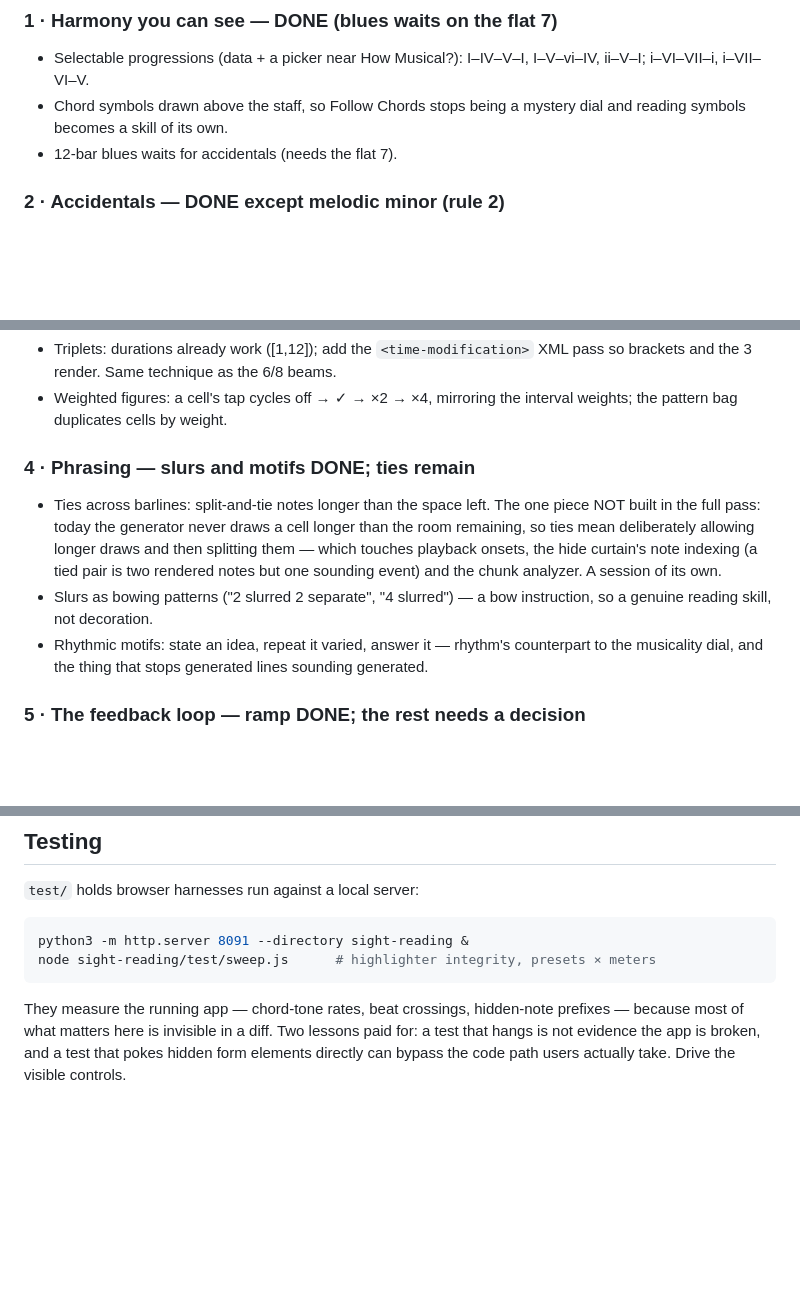
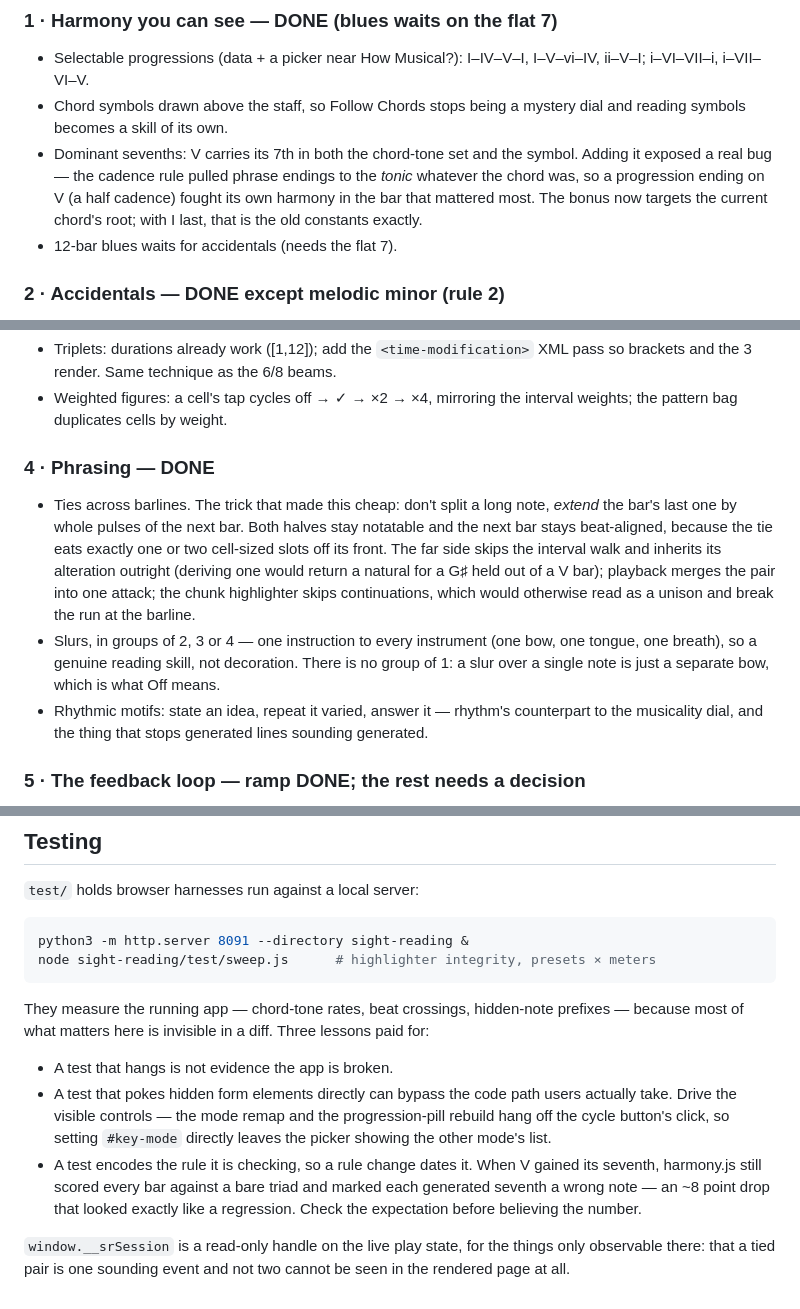
Before and after one commit to pablocaro/music-tools, a Markdown page: sight-reading/PROJECT.md, 3 parts joined by grey strips. Drawn GitHub-style; blank space fills up the shorter version.

Commit message:
Docs: ties done, sevenths recorded, a third testing lesson
Phase 4 closes — ties were the one piece left from the full pass, and
the note about how expensive they'd be is replaced by what actually made
them cheap (extend, don't split).

Adds the testing lesson this round paid for: a test encodes the rule it
checks, so a rule change dates it. harmony.js scoring V against a bare
triad after V gained its seventh looked exactly like an 8-point
regression. Also records the mode-cycle case of the drive-visible-
controls rule, and the new __srSession handle.

Co-Authored-By: Claude Opus 5 <noreply@anthropic.com>
Claude-Session: https://claude.ai/code/session_01GpHSiHDHeA8LZuZXek5HVw

````diff
--- a/sight-reading/PROJECT.md
+++ b/sight-reading/PROJECT.md
@@ -65,6 +65,12 @@ cellist back into treble. Changeable later from the panel.
   I–V–vi–IV, ii–V–I; i–VI–VII–i, i–VII–VI–V.
 - Chord symbols drawn above the staff, so Follow Chords stops being a
   mystery dial and reading symbols becomes a skill of its own.
+- Dominant sevenths: V carries its 7th in both the chord-tone set and the
+  symbol. Adding it exposed a real bug — the cadence rule pulled phrase
+  endings to the *tonic* whatever the chord was, so a progression ending on
+  V (a half cadence) fought its own harmony in the bar that mattered most.
+  The bonus now targets the current chord's root; with I last, that is the
+  old constants exactly.
 - 12-bar blues waits for accidentals (needs the flat 7).
 
 ### 2 · Accidentals — DONE except melodic minor (rule 2)
@@ -85,15 +91,19 @@ emit `<alter>` and OSMD draws the sharp from the key signature.
 - Weighted figures: a cell's tap cycles off → ✓ → ×2 → ×4, mirroring the
   interval weights; the pattern bag duplicates cells by weight.
 
-### 4 · Phrasing — slurs and motifs DONE; ties remain
-- Ties across barlines: split-and-tie notes longer than the space left. The
-  one piece NOT built in the full pass: today the generator never draws a
-  cell longer than the room remaining, so ties mean deliberately allowing
-  longer draws and then splitting them — which touches playback onsets, the
-  hide curtain's note indexing (a tied pair is two rendered notes but one
-  sounding event) and the chunk analyzer. A session of its own.
-- Slurs as bowing patterns ("2 slurred 2 separate", "4 slurred") — a bow
-  instruction, so a genuine reading skill, not decoration.
+### 4 · Phrasing — DONE
+- Ties across barlines. The trick that made this cheap: don't split a long
+  note, *extend* the bar's last one by whole pulses of the next bar. Both
+  halves stay notatable and the next bar stays beat-aligned, because the tie
+  eats exactly one or two cell-sized slots off its front. The far side skips
+  the interval walk and inherits its alteration outright (deriving one would
+  return a natural for a G♯ held out of a V bar); playback merges the pair
+  into one attack; the chunk highlighter skips continuations, which would
+  otherwise read as a unison and break the run at the barline.
+- Slurs, in groups of 2, 3 or 4 — one instruction to every instrument (one
+  bow, one tongue, one breath), so a genuine reading skill, not decoration.
+  There is no group of 1: a slur over a single note is just a separate bow,
+  which is what Off means.
 - Rhythmic motifs: state an idea, repeat it varied, answer it — rhythm's
   counterpart to the musicality dial, and the thing that stops generated
   lines sounding generated.
@@ -119,7 +129,20 @@ node sight-reading/test/sweep.js      # highlighter integrity, presets × meters
 ```
 
 They measure the running app — chord-tone rates, beat crossings, hidden-note
-prefixes — because most of what matters here is invisible in a diff. Two
-lessons paid for: a test that hangs is not evidence the app is broken, and a
-test that pokes hidden form elements directly can bypass the code path users
-actually take. Drive the visible controls.
+prefixes — because most of what matters here is invisible in a diff. Three
+lessons paid for:
+
+- A test that hangs is not evidence the app is broken.
+- A test that pokes hidden form elements directly can bypass the code path
+  users actually take. Drive the visible controls — the mode remap and the
+  progression-pill rebuild hang off the cycle button's click, so setting
+  `#key-mode` directly leaves the picker showing the other mode's list.
+- A test encodes the rule it is checking, so a rule change dates it. When
+  V gained its seventh, harmony.js still scored every bar against a bare
+  triad and marked each generated seventh a wrong note — an ~8 point drop
+  that looked exactly like a regression. Check the expectation before
+  believing the number.
+
+`window.__srSession` is a read-only handle on the live play state, for the
+things only observable there: that a tied pair is one sounding event and not
+two cannot be seen in the rendered page at all.
````
Also changed, not shown: 1 other file.
